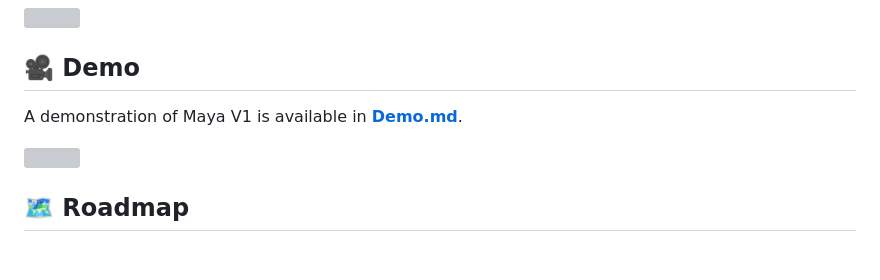
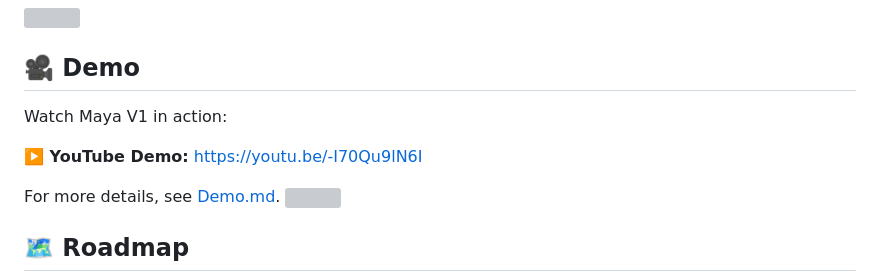
Before and after one commit to alokkumar-project/Maya, a Markdown page: Maya_v1/README.md, the part around the change. GitHub-like rendering; blank space fills up the shorter version; grey boxes are pictures that could not be loaded.

Commit message:
Update README with YouTube demo link
Added a YouTube demo link for Maya V1.

```diff
--- a/Maya_v1/README.md
+++ b/Maya_v1/README.md
@@ -213,8 +213,11 @@ http://127.0.0.1:5000
 
 ## 🎥 Demo
 
-A demonstration of Maya V1 is available in **[Demo.md](demo.md)**.
+Watch Maya V1 in action:
 
+**▶️ YouTube Demo:** https://youtu.be/-I70Qu9lN6I
+
+For more details, see [Demo.md](demo.md).
 <img src="https://capsule-render.vercel.app/api?type=rect&color=0:0d1117,100:161b22&height=2&width=100%"/>
 
 ## 🗺️ Roadmap
```
